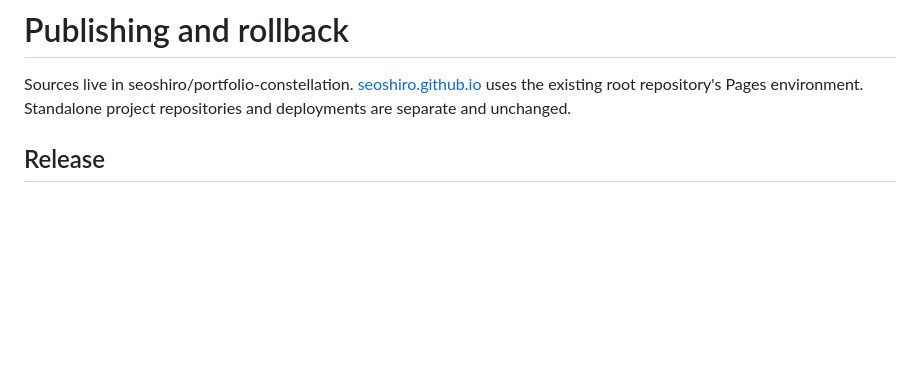
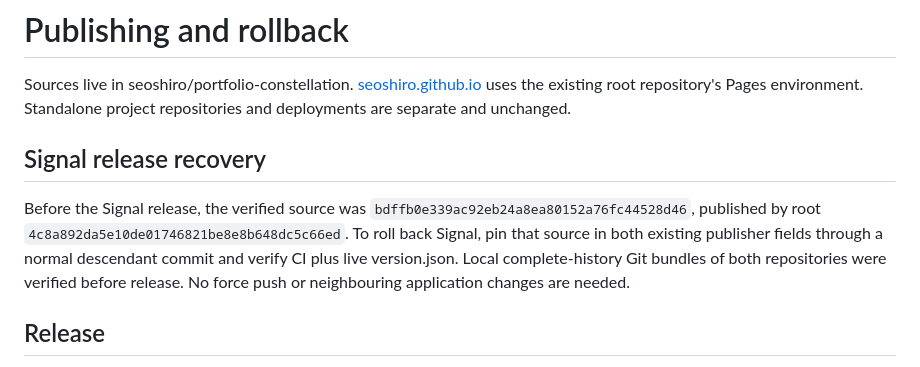
Before and after one commit to seoshiro/portfolio-constellation, a Markdown page: docs/PUBLISHING.md, the part around the change. Drawn GitHub-style; blank space fills up the shorter version.

```diff
--- a/docs/PUBLISHING.md
+++ b/docs/PUBLISHING.md
@@ -1,6 +1,10 @@
 # Publishing and rollback
 
 Sources live in seoshiro/portfolio-constellation. [seoshiro.github.io](https://seoshiro.github.io/) uses the existing root repository's Pages environment. Standalone project repositories and deployments are separate and unchanged.
+
+## Signal release recovery
+
+Before the Signal release, the verified source was `bdffb0e339ac92eb24a8ea80152a76fc44528d46`, published by root `4c8a892da5e10de01746821be8e8b648dc5c66ed`. To roll back Signal, pin that source in both existing publisher fields through a normal descendant commit and verify CI plus live version.json. Local complete-history Git bundles of both repositories were verified before release. No force push or neighbouring application changes are needed.
 
 ## Release
 
```
Also changed, not shown: QA_REPORT.md (+5 -5 lines), README.md (+6 -0 lines).
